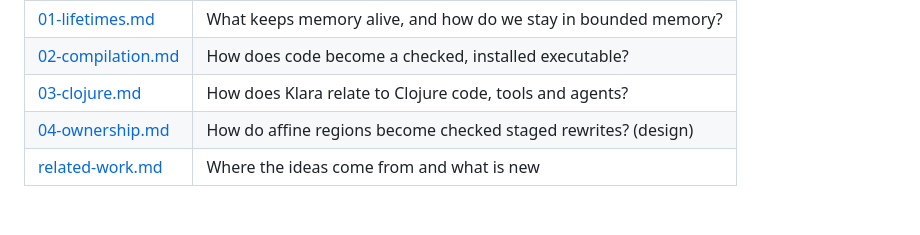
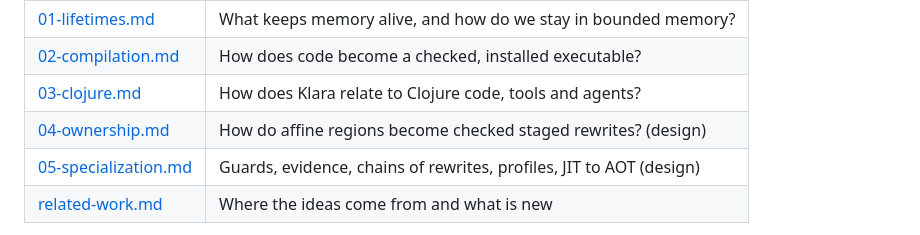
Before and after one commit to replikativ/klara, a Markdown page: design/00-model.md, the part around the change. Rendered like a GitHub page; blank space fills up the shorter version.

Commit message:
Design: specialization with guards, evidence kinds, chains and profiles

```diff
--- a/design/00-model.md
+++ b/design/00-model.md
@@ -15,6 +15,7 @@ refine one aspect each:
 | [02-compilation.md](02-compilation.md) | How does code become a checked, installed executable? |
 | [03-clojure.md](03-clojure.md) | How does Klara relate to Clojure code, tools and agents? |
 | [04-ownership.md](04-ownership.md) | How do affine regions become checked staged rewrites? (design) |
+| [05-specialization.md](05-specialization.md) | Guards, evidence, chains of rewrites, profiles, JIT to AOT (design) |
 | [related-work.md](related-work.md) | Where the ideas come from and what is new |
 
 The normative rules are in [`spec/`](../spec/README.md); each rule has an ID
```
Also changed, not shown: design/05-specialization.md (added, +96 -0 lines).
